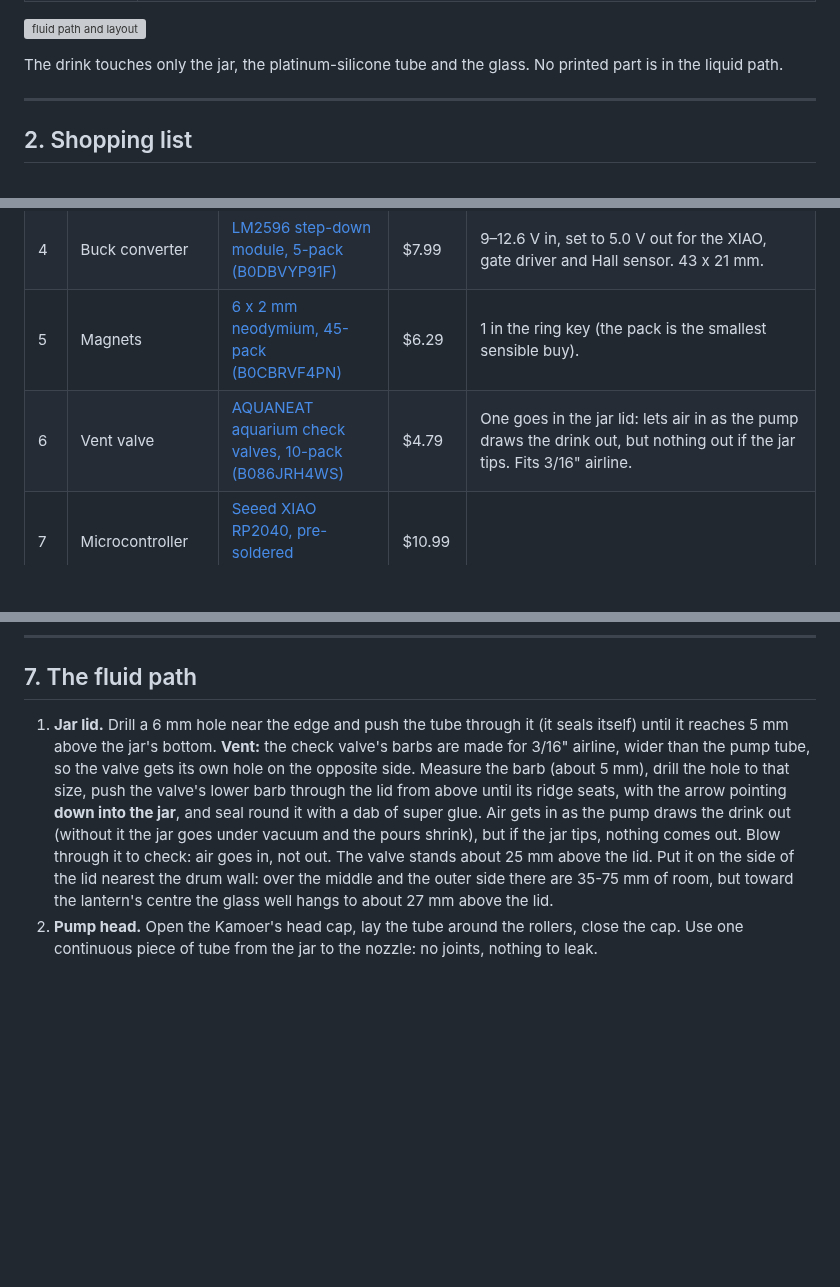
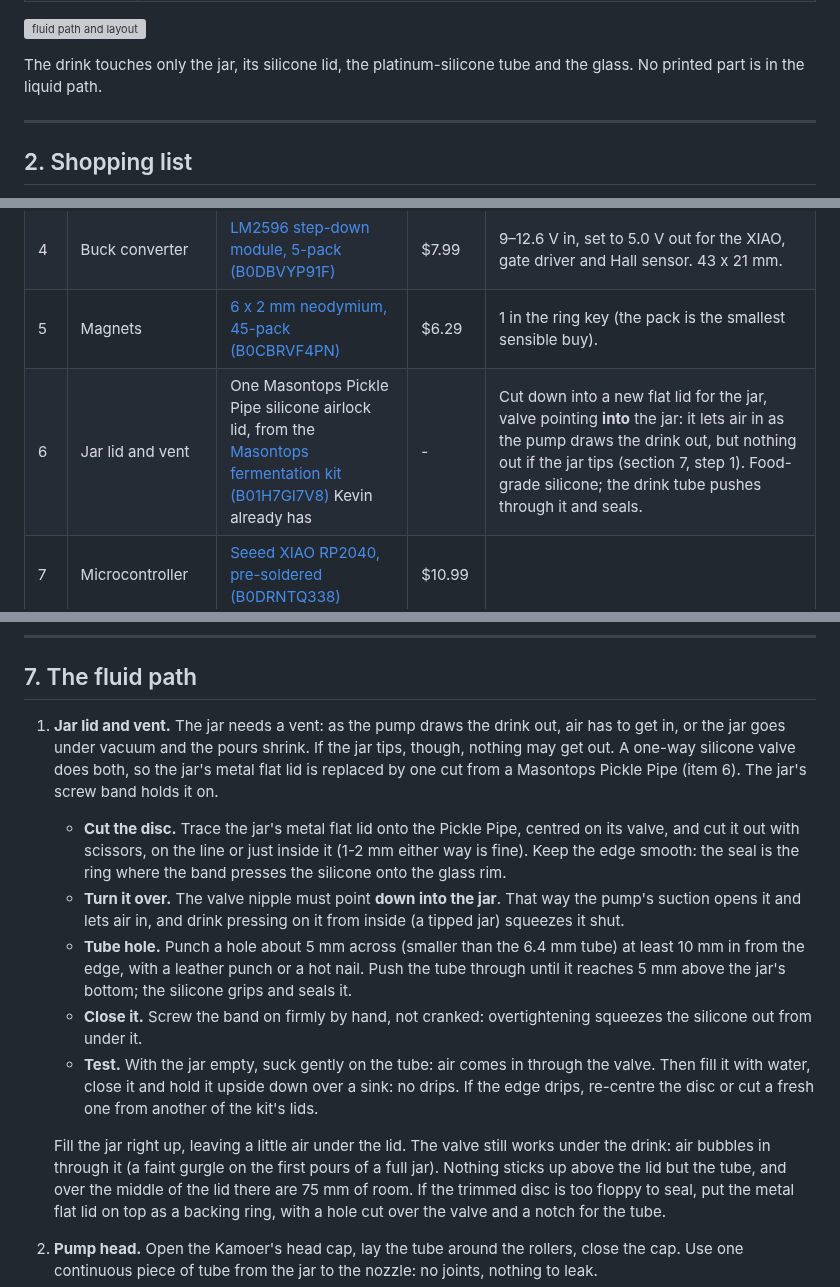
Before and after one commit to TheRageKage12/drunk-lantern-power-battery, a Markdown page: docs/BUILD_GUIDE.md, 3 parts joined by grey strips. Drawn GitHub-style; blank space fills up the shorter version; grey boxes are pictures that could not be loaded.

```diff
--- a/docs/BUILD_GUIDE.md
+++ b/docs/BUILD_GUIDE.md
@@ -88,7 +88,7 @@ it and bring it out.
 
 ![fluid path and layout](images/fluid-path.png)
 
-The drink touches only the jar, the platinum-silicone tube and the glass. No printed part is in the liquid path.
+The drink touches only the jar, its silicone lid, the platinum-silicone tube and the glass. No printed part is in the liquid path.
 
 ---
 
@@ -111,7 +111,7 @@ quantities, prices and who has what.
 | 3 | LED strip | [HAMRVL COB LED strip, green, 12 V, 8 mm, 5 m (B0CKYFLZFQ)](https://www.amazon.com/dp/B0CKYFLZFQ) | $14.99 | COB: 320 LEDs/m under one continuous coating, so it glows evenly with no dots. Cuts every 25 mm. You use 75 cm in 7 pieces. Its current isn't listed; COB strips like it draw roughly 0.8 A/m, so ~0.6 A for 75 cm. |
 | 4 | Buck converter | [LM2596 step-down module, 5-pack (B0DBVYP91F)](https://www.amazon.com/dp/B0DBVYP91F) | $7.99 | 9–12.6 V in, set to 5.0 V out for the XIAO, gate driver and Hall sensor. 43 x 21 mm. |
 | 5 | Magnets | [6 x 2 mm neodymium, 45-pack (B0CBRVF4PN)](https://www.amazon.com/dp/B0CBRVF4PN) | $6.29 | 1 in the ring key (the pack is the smallest sensible buy). |
-| 6 | Vent valve | [AQUANEAT aquarium check valves, 10-pack (B086JRH4WS)](https://www.amazon.com/dp/B086JRH4WS) | $4.79 | One goes in the jar lid: lets air in as the pump draws the drink out, but nothing out if the jar tips. Fits 3/16" airline. |
+| 6 | Jar lid and vent | One Masontops Pickle Pipe silicone airlock lid, from the [Masontops fermentation kit (B01H7GI7V8)](https://www.amazon.com/dp/B01H7GI7V8) Kevin already has | - | Cut down into a new flat lid for the jar, valve pointing **into** the jar: it lets air in as the pump draws the drink out, but nothing out if the jar tips (section 7, step 1). Food-grade silicone; the drink tube pushes through it and seals. |
 | 7 | Microcontroller | [Seeed XIAO RP2040, pre-soldered (B0DRNTQ338)](https://www.amazon.com/dp/B0DRNTQ338) | $10.99 | |
 | 8 | 12 V battery pack | [TalentCell YB1203000 with charger (B00MHNQIR2)](https://www.amazon.com/dp/B00MHNQIR2) | $22.99 | 3000 mAh, 3 A maximum output, 105 x 65 x 25 mm; output falls from 12.6 to 9 V as it drains. Its one DC5521 port is both input and output, and its own switch must be ON to charge. You also use its supplied charger (12.6 V, 0.5 A, ~6 h) and its 1-female-to-2-male splitter, which replaces a charge jack (section 4, step 2). The cartridge tray is built for this case. |
 | 9 | D2F-01L lever microswitch, 4-pack (1 used) | [Amazon B0DBV9JX6L](https://www.amazon.com/dp/B0DBV9JX6L) | $7.97 | Third-party (Pecafeitas) listing of the 0.1 A hinge-lever version. Omron's datasheet gives its minimum load as 1 mA at 5 V (the plain D2F needs 100 mA), which the section 4 interface supplies. Omron provenance is not verified: check the marking, the peg spacing against `switch_bracket`, and that it clicks reliably 50 times. |
@@ -596,15 +595,28 @@ from about 30 degrees to the stop, and a ramp that pushes the spring plunger out
 
 ## 7. The fluid path
 
-1. **Jar lid.** Drill a 6 mm hole near the edge and push the tube through it (it seals itself) until it reaches
-   5 mm above the jar's bottom. **Vent:** the check valve's barbs are made for 3/16" airline, wider than the pump
-   tube, so the valve gets its own hole on the opposite side. Measure the barb (about 5 mm), drill the hole to
-   that size, push the valve's lower barb through the lid from above until its ridge seats, with the arrow
-   pointing **down into the jar**, and seal round it with a dab of super glue. Air gets in as the
-   pump draws the drink out (without it the jar goes under vacuum and the pours shrink), but if the jar tips,
-   nothing comes out. Blow through it to check: air goes in, not out. The valve stands about 25 mm above the
-   lid. Put it on the side of the lid nearest the drum wall: over the middle and the outer side there are
-   35-75 mm of room, but toward the lantern's centre the glass well hangs to about 27 mm above the lid.
+1. **Jar lid and vent.** The jar needs a vent: as the pump draws the drink out, air has to get in, or the jar goes
+   under vacuum and the pours shrink. If the jar tips, though, nothing may get out. A one-way silicone valve does
+   both, so the jar's metal flat lid is replaced by one cut from a Masontops Pickle Pipe (item 6). The jar's screw
+   band holds it on.
+   - **Cut the disc.** Trace the jar's metal flat lid onto the Pickle Pipe, centred on its valve, and cut it out
+     with scissors, on the line or just inside it (1-2 mm either way is fine). Keep the edge smooth: the seal is
+     the ring where the band presses the silicone onto the glass rim.
+   - **Turn it over.** The valve nipple must point **down into the jar**. That way the pump's suction opens it
+     and lets air in, and drink pressing on it from inside (a tipped jar) squeezes it shut.
+   - **Tube hole.** Punch a hole about 5 mm across (smaller than the 6.4 mm tube) at least 10 mm in from the edge,
+     with a leather punch or a hot nail. Push the tube through until it reaches 5 mm above the jar's bottom; the
+     silicone grips and seals it.
+   - **Close it.** Screw the band on firmly by hand, not cranked: overtightening squeezes the silicone out from
+     under it.
+   - **Test.** With the jar empty, suck gently on the tube: air comes in through the valve. Then fill it with
+     water, close it and hold it upside down over a sink: no drips. If the edge drips, re-centre the disc or cut a
+     fresh one from another of the kit's lids.
+
+   Fill the jar right up, leaving a little air under the lid. The valve still works under the drink: air bubbles
+   in through it (a faint gurgle on the first pours of a full jar). Nothing sticks up above the lid but the tube,
+   and over the middle of the lid there are 75 mm of room. If the trimmed disc is too floppy to seal, put the
+   metal flat lid on top as a backing ring, with a hole cut over the valve and a notch for the tube.
 2. **Pump head.** Open the Kamoer's head cap, lay the tube around the rollers, close the cap. Use one
    continuous piece of tube from the jar to the nozzle: no joints, nothing to leak.
 3. **Route** (steps 3 to 5 describe the path; you thread it in section 9, steps 3 to 5, once those parts are
```
Also changed, not shown: other parts of docs/BUILD_GUIDE.md (+6 -7 lines), docs/review/CONTEXT.md (+12 -4 lines).
